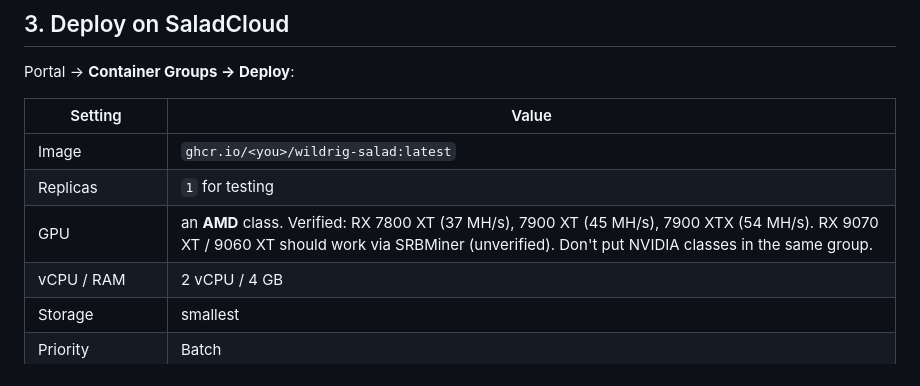
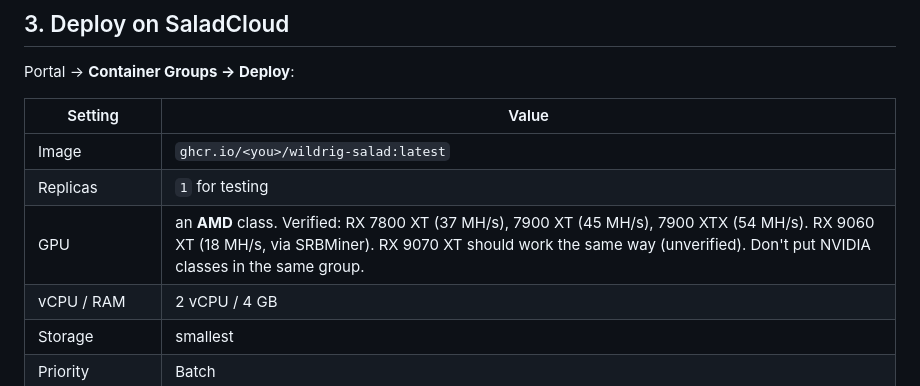
Before and after one commit to pvandenburg1234-eng/pearl-salad, a Markdown page: README.md, the part around the change. GitHub-like rendering.

Commit message:
README: RX 9060 XT verified via SRBMiner (18 MH/s)
Co-Authored-By: Claude Fable 5.1 <noreply@anthropic.com>

```diff
--- a/README.md
+++ b/README.md
@@ -47,7 +47,7 @@ Portal → **Container Groups → Deploy**:
 |---|---|
 | Image | `ghcr.io/<you>/wildrig-salad:latest` |
 | Replicas | `1` for testing |
-| GPU | an **AMD** class. Verified: RX 7800 XT (37 MH/s), 7900 XT (45 MH/s), 7900 XTX (54 MH/s). RX 9070 XT / 9060 XT should work via SRBMiner (unverified). Don't put NVIDIA classes in the same group. |
+| GPU | an **AMD** class. Verified: RX 7800 XT (37 MH/s), 7900 XT (45 MH/s), 7900 XTX (54 MH/s). RX 9060 XT (18 MH/s, via SRBMiner). RX 9070 XT should work the same way (unverified). Don't put NVIDIA classes in the same group. |
 | vCPU / RAM | 2 vCPU / 4 GB |
 | Storage | smallest |
 | Priority | Batch |
```
